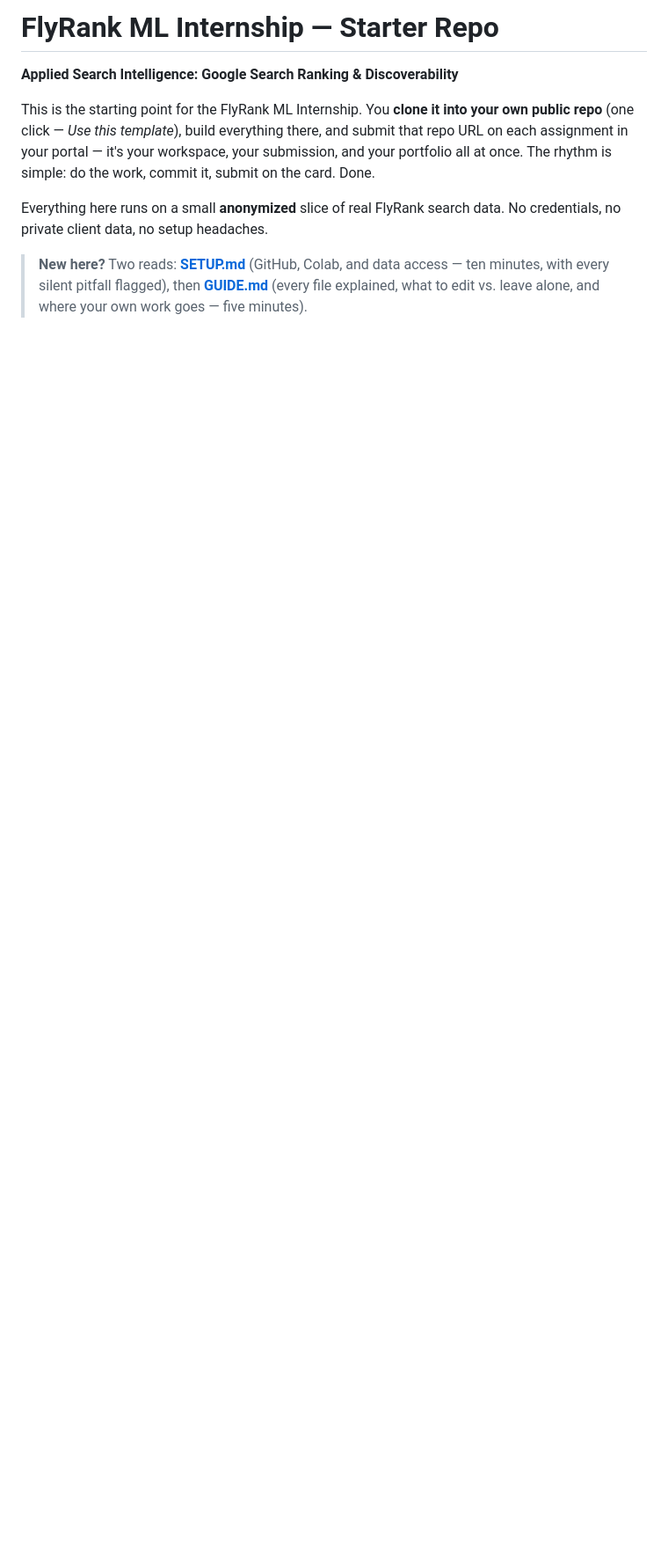
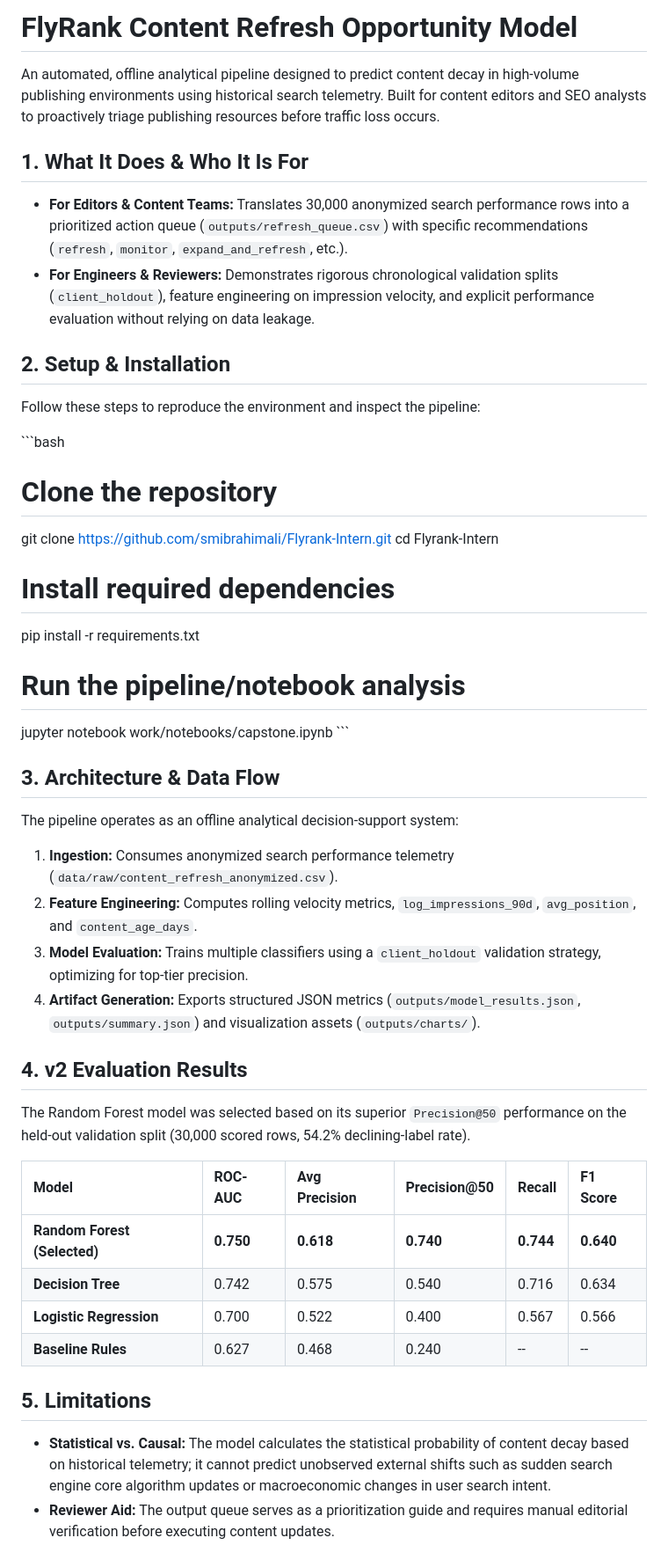
Before and after one commit to smibrahimali/Flyrank-Intern, a Markdown page: README.md, the part around one of its changes. Shown at 88% size. Rendered like a GitHub page; blank space fills up the shorter version.

Commit message:
Revise README for Content Refresh Opportunity Model
Updated the README to reflect the content refresh opportunity model, including sections on setup, architecture, and evaluation results.

```diff
--- a/README.md
+++ b/README.md
@@ -1,15 +1,44 @@
-# FlyRank ML Internship — Starter Repo
+# FlyRank Content Refresh Opportunity Model
 
-**Applied Search Intelligence: Google Search Ranking & Discoverability**
+An automated, offline analytical pipeline designed to predict content decay in high-volume publishing environments using historical search telemetry. Built for content editors and SEO analysts to proactively triage publishing resources before traffic loss occurs.
 
-This is the starting point for the FlyRank ML Internship. You **clone it into your own public
-repo** (one click — *Use this template*), build everything there, and submit that repo URL on
-each assignment in your portal — it's your workspace, your submission, and your portfolio all
-at once. The rhythm is simple: do the work, commit it, submit on the card. Done.
+## 1. What It Does & Who It Is For
+* **For Editors & Content Teams:** Translates 30,000 anonymized search performance rows into a prioritized action queue (`outputs/refresh_queue.csv`) with specific recommendations (`refresh`, `monitor`, `expand_and_refresh`, etc.).
+* **For Engineers & Reviewers:** Demonstrates rigorous chronological validation splits (`client_holdout`), feature engineering on impression velocity, and explicit performance evaluation without relying on data leakage.
 
-Everything here runs on a small **anonymized** slice of real FlyRank search data. No credentials,
-no private client data, no setup headaches.
+## 2. Setup & Installation
+Follow these steps to reproduce the environment and inspect the pipeline:
 
-> **New here?** Two reads: **[SETUP.md](SETUP.md)** (GitHub, Colab, and data access — ten
-> minutes, with every silent pitfall flagged), then **[GUIDE.md](GUIDE.md)** (every file
-> explained, what to edit vs. leave alone, and where your own work goes — five minutes).
+\`\`\`bash
+# Clone the repository
+git clone https://github.com/smibrahimali/Flyrank-Intern.git
+cd Flyrank-Intern
+
+# Install required dependencies
+pip install -r requirements.txt
+
+# Run the pipeline/notebook analysis
+jupyter notebook work/notebooks/capstone.ipynb
+\`\`\`
+
+## 3. Architecture & Data Flow
+The pipeline operates as an offline analytical decision-support system:
+1. **Ingestion:** Consumes anonymized search performance telemetry (`data/raw/content_refresh_anonymized.csv`).
+2. **Feature Engineering:** Computes rolling velocity metrics, `log_impressions_90d`, `avg_position`, and `content_age_days`.
+3. **Model Evaluation:** Trains multiple classifiers using a `client_holdout` validation strategy, optimizing for top-tier precision.
+4. **Artifact Generation:** Exports structured JSON metrics (`outputs/model_results.json`, `outputs/summary.json`) and visualization assets (`outputs/charts/`).
+
+## 4. v2 Evaluation Results
+The Random Forest model was selected based on its superior `Precision@50` performance on the held-out validation split (30,000 scored rows, 54.2% declining-label rate).
+
+| Model | ROC-AUC | Avg Precision | Precision@50 | Recall | F1 Score |
+| :--- | :--- | :--- | :--- | :--- | :--- |
+| **Random Forest (Selected)** | **0.750** | **0.618** | **0.740** | **0.744** | **0.640** |
+| **Decision Tree** | 0.742 | 0.575 | 0.540 | 0.716 | 0.634 |
+| **Logistic Regression** | 0.700 | 0.522 | 0.400 | 0.567 | 0.566 |
+| **Baseline Rules** | 0.627 | 0.468 | 0.240 | -- | -- |
+
+## 5. Limitations
+* **Statistical vs. Causal:** The model calculates the statistical probability of content decay based on historical telemetry; it cannot predict unobserved external shifts such as sudden search engine core algorithm updates or macroeconomic changes in user search intent.
+* **Reviewer Aid:** The output queue serves as a prioritization guide and requires manual editorial verification before executing content updates.
+
```
Also changed, not shown: other parts of README.md (+17 -122 lines).
